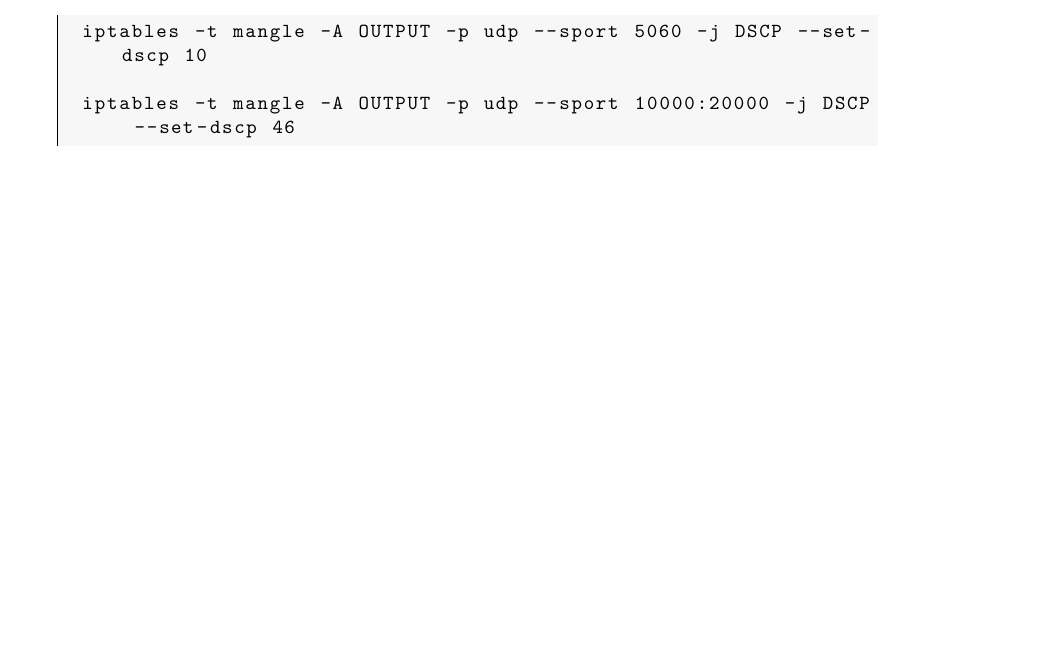
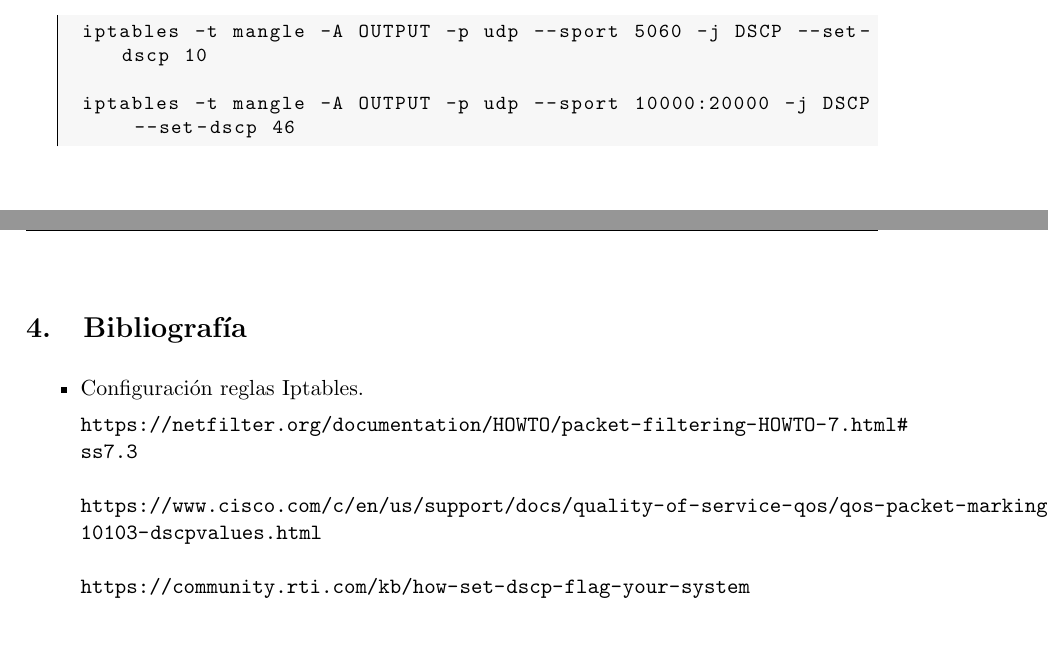
Before and after one commit to mlopezs/P4-GestionPrioridadTraficoIP_PISS, a LaTeX document (Memoria/Memoria.tex): part of page 6 of 6 before the commit and two parts of pages 6 and 7 of 7 after it, the two joined at a grey line, cut so that both start at the same text. Compiled offline with pdfLaTeX.

```diff
--- a/Memoria/Memoria.tex
+++ b/Memoria/Memoria.tex
@@ -270,5 +270,16 @@
 \end{lstlisting}
 
 \end{itemize}
+\newpage
+
+\section{Bibliografía}
+
+\begin{itemize}
+	\item Configuración reglas Iptables.
+
+	\url{https://netfilter.org/documentation/HOWTO/packet-filtering-HOWTO-7.html#ss7.3}\\ \\
+	\url{https://www.cisco.com/c/en/us/support/docs/quality-of-service-qos/qos-packet-marking/10103-dscpvalues.html}\\ \\
+	\url{https://community.rti.com/kb/how-set-dscp-flag-your-system}
+\end{itemize}
 
 \end{document}
```
Also changed, not shown: Memoria/Memoria.pdf, 4 other files.
